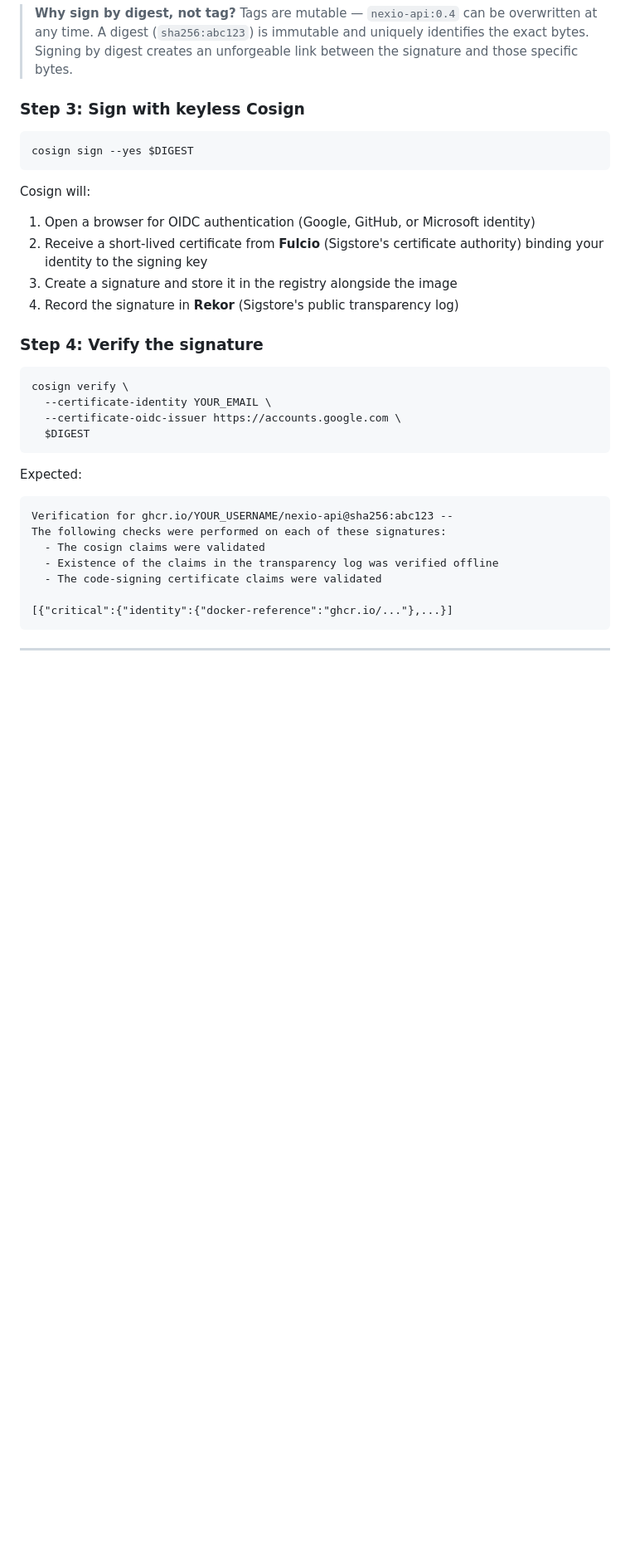
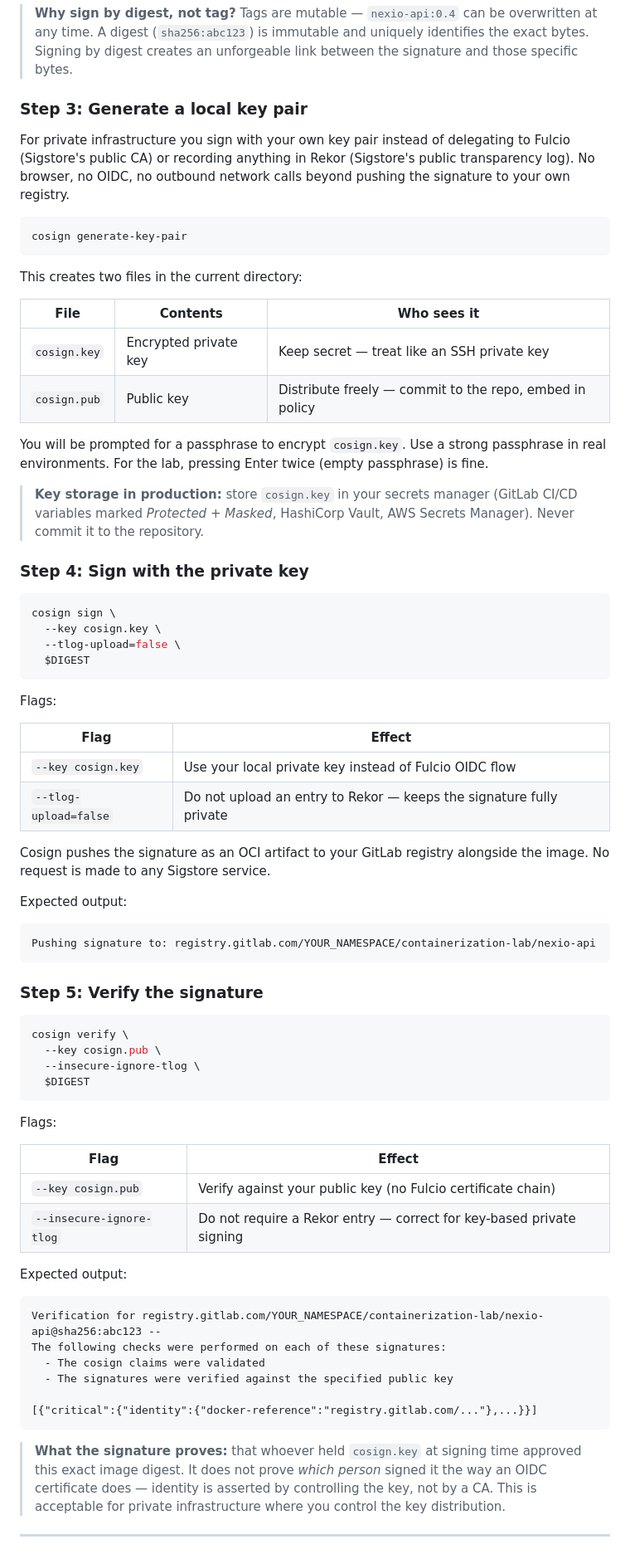
Before and after one commit to wb-platform-engineering-lab/containerization-lab, a Markdown page: phase-5-scanning-signing/README.md, the part around one of its changes. Shown at 83% size. Rendered like a GitHub page; blank space fills up the shorter version.

Commit message:
docs(phase-5): rewrite Challenge 3 for key-based signing on private infra
Replace keyless (Fulcio + Rekor) signing in Challenge 3 with key-based
signing using --tlog-upload=false. No outbound calls to Sigstore services —
only the registry is contacted.

- cosign generate-key-pair with guidance on passphrase and key storage
- cosign sign --key / --tlog-upload=false with per-flag explanation
- cosign verify --key / --insecure-ignore-tlog with expected output
- Callout explaining key-custody identity model vs CA-issued identity

Challenge 4 intro reframed from "key-based is bad" to a trade-off table
(key-based = private infra, keyless = public CI/CD) so it no longer
contradicts what Challenge 3 just taught.

Cheatsheet updated with generate-key-pair, key-based sign, and key-based
verify commands alongside the existing keyless entries.

Co-Authored-By: Claude Sonnet 4.6 <noreply@anthropic.com>

````diff
--- a/phase-5-scanning-signing/README.md
+++ b/phase-5-scanning-signing/README.md
@@ -263,37 +263,87 @@ echo $DIGEST
 
 > **Why sign by digest, not tag?** Tags are mutable — `nexio-api:0.4` can be overwritten at any time. A digest (`sha256:abc123`) is immutable and uniquely identifies the exact bytes. Signing by digest creates an unforgeable link between the signature and those specific bytes.
 
-### Step 3: Sign with keyless Cosign
+### Step 3: Generate a local key pair
+
+For private infrastructure you sign with your own key pair instead of delegating to
+Fulcio (Sigstore's public CA) or recording anything in Rekor (Sigstore's public
+transparency log). No browser, no OIDC, no outbound network calls beyond pushing
+the signature to your own registry.
 
 ```bash
-cosign sign --yes $DIGEST
+cosign generate-key-pair
 ```
 
-Cosign will:
-1. Open a browser for OIDC authentication (Google, GitHub, or Microsoft identity)
-2. Receive a short-lived certificate from **Fulcio** (Sigstore's certificate authority) binding your identity to the signing key
-3. Create a signature and store it in the registry alongside the image
-4. Record the signature in **Rekor** (Sigstore's public transparency log)
+This creates two files in the current directory:
 
-### Step 4: Verify the signature
+| File | Contents | Who sees it |
+|------|----------|-------------|
+| `cosign.key` | Encrypted private key | Keep secret — treat like an SSH private key |
+| `cosign.pub` | Public key | Distribute freely — commit to the repo, embed in policy |
+
+You will be prompted for a passphrase to encrypt `cosign.key`. Use a strong passphrase
+in real environments. For the lab, pressing Enter twice (empty passphrase) is fine.
+
+> **Key storage in production:** store `cosign.key` in your secrets manager (GitLab
+> CI/CD variables marked *Protected + Masked*, HashiCorp Vault, AWS Secrets Manager).
+> Never commit it to the repository.
+
+### Step 4: Sign with the private key
+
+```bash
+cosign sign \
+  --key cosign.key \
+  --tlog-upload=false \
+  $DIGEST
+```
+
+Flags:
+
+| Flag | Effect |
+|------|--------|
+| `--key cosign.key` | Use your local private key instead of Fulcio OIDC flow |
+| `--tlog-upload=false` | Do not upload an entry to Rekor — keeps the signature fully private |
+
+Cosign pushes the signature as an OCI artifact to your GitLab registry alongside the
+image. No request is made to any Sigstore service.
+
+Expected output:
+
+```
+Pushing signature to: registry.gitlab.com/YOUR_NAMESPACE/containerization-lab/nexio-api
+```
+
+### Step 5: Verify the signature
 
 ```bash
 cosign verify \
-  --certificate-identity YOUR_EMAIL \
-  --certificate-oidc-issuer https://accounts.google.com \
+  --key cosign.pub \
+  --insecure-ignore-tlog \
   $DIGEST
 ```
 
-Expected:
+Flags:
+
+| Flag | Effect |
+|------|--------|
+| `--key cosign.pub` | Verify against your public key (no Fulcio certificate chain) |
+| `--insecure-ignore-tlog` | Do not require a Rekor entry — correct for key-based private signing |
+
+Expected output:
+
 ```
-Verification for ghcr.io/YOUR_USERNAME/nexio-api@sha256:abc123 --
+Verification for registry.gitlab.com/YOUR_NAMESPACE/containerization-lab/nexio-api@sha256:abc123 --
 The following checks were performed on each of these signatures:
   - The cosign claims were validated
-  - Existence of the claims in the transparency log was verified offline
-  - The code-signing certificate claims were validated
+  - The signatures were verified against the specified public key
 
-[{"critical":{"identity":{"docker-reference":"ghcr.io/..."},...}]
+[{"critical":{"identity":{"docker-reference":"registry.gitlab.com/..."},...}}]
 ```
+
+> **What the signature proves:** that whoever held `cosign.key` at signing time
+> approved this exact image digest. It does not prove *which person* signed it the way
+> an OIDC certificate does — identity is asserted by controlling the key, not by a CA.
+> This is acceptable for private infrastructure where you control the key distribution.
 
 ---
 
````
Also changed, not shown: other parts of phase-5-scanning-signing/README.md (+25 -9 lines).
